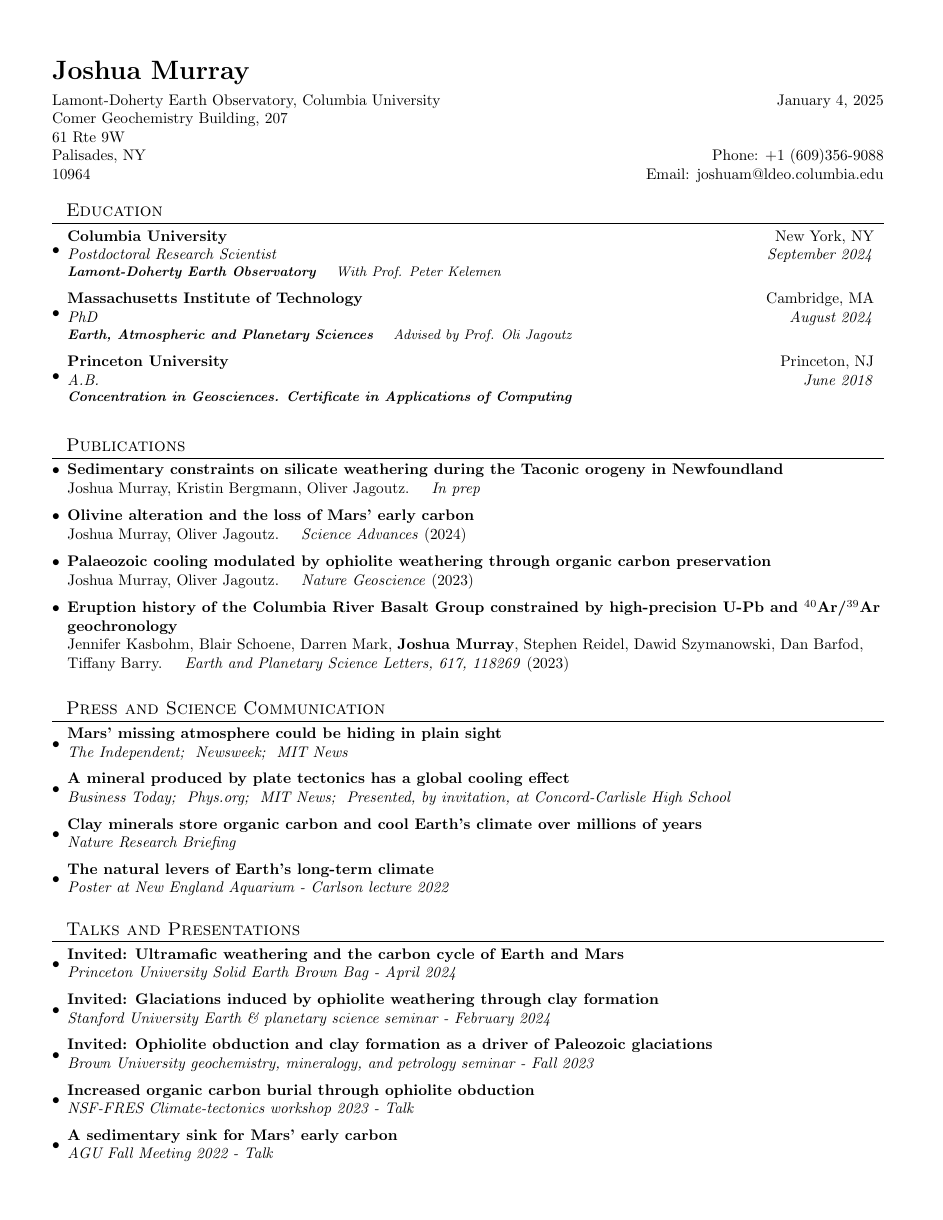
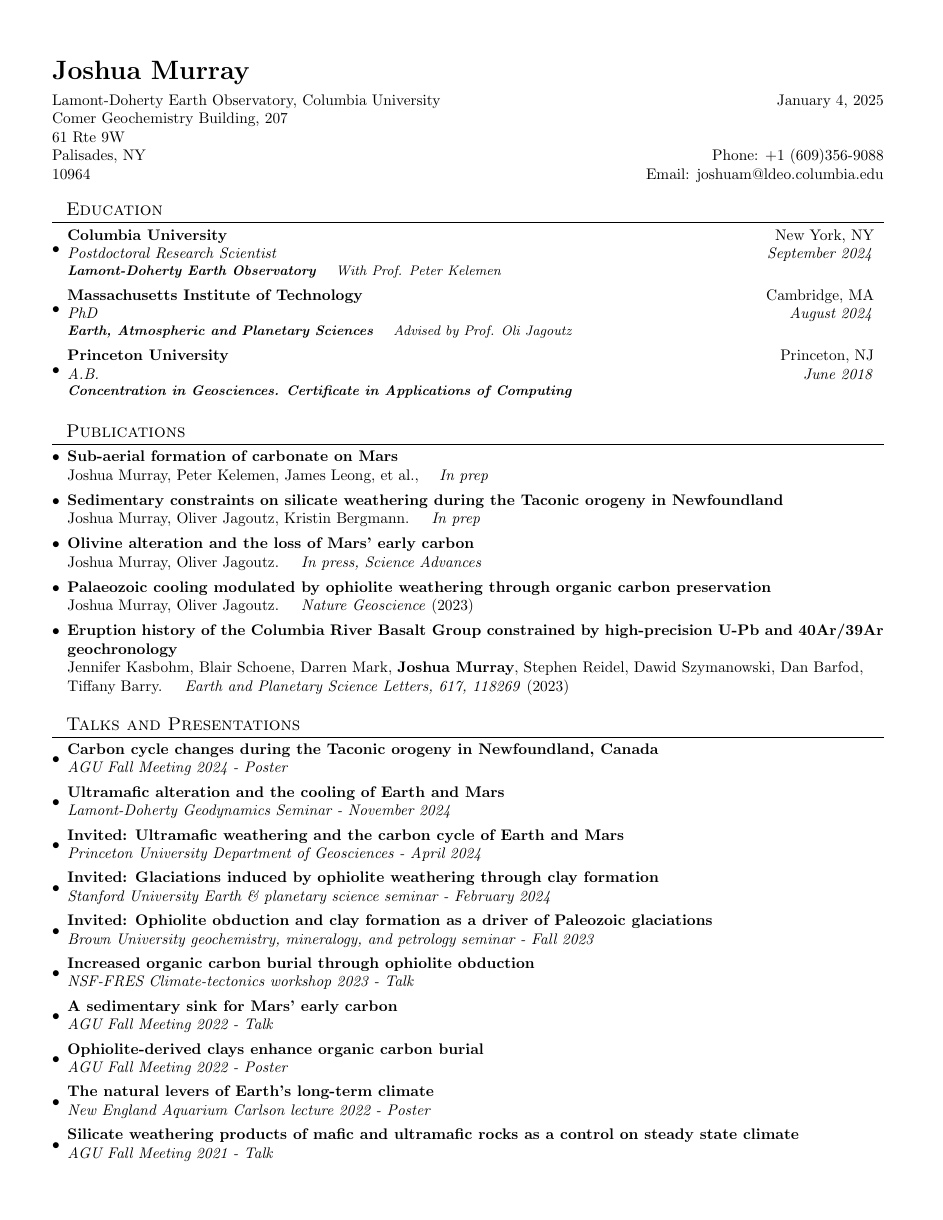
Before and after one commit to joshmurray-geo/joshmurray-geo.github.io, a LaTeX CV (cv.tex): page 1 of 3. Compiled offline with pdfLaTeX.

Commit message:
Updates from Overleaf

```diff
--- a/cv.tex
+++ b/cv.tex
@@ -103,38 +103,31 @@
 \section{~~Publications}
   \resumeSubHeadingListStart
     \resumeItem
+    {Sub-aerial formation of carbonate on Mars}
+    {\\Joshua Murray, Peter Kelemen, James Leong, et al.,~~~ \textit{In prep}}
+    \resumeItem
     {Sedimentary constraints on silicate weathering during the Taconic orogeny in Newfoundland}
-    {\\Joshua Murray, Kristin Bergmann, Oliver Jagoutz.~~~ \textit{In prep}}
+    {\\Joshua Murray, Oliver Jagoutz, Kristin Bergmann.~~~ \textit{In prep}}
     \resumeItem
-    {\href{https://www.science.org/doi/10.1126/sciadv.adm8443}{Olivine alteration and the loss of Mars' early carbon}}{\\Joshua Murray, Oliver Jagoutz.~~~ \textit{Science Advances} (2024)}
+    {Olivine alteration and the loss of Mars' early carbon}{\\Joshua Murray, Oliver Jagoutz.~~~ \textit{In press, Science Advances}}
     \resumeItem
     {\href{https://doi.org/10.1038/s41561-023-01342-9}{Palaeozoic cooling modulated by ophiolite weathering through organic carbon preservation}}{\\Joshua Murray, Oliver Jagoutz.~~~ \textit{Nature Geoscience} (2023)}
     \resumeItem
-    {\href{https://doi.org/10.1016/j.epsl.2023.118269}{Eruption history of the Columbia River Basalt Group constrained by high-precision U-Pb and $^{40}$Ar/$^{39}$Ar\\ geochronology}}{\\Jennifer Kasbohm, Blair Schoene, Darren Mark, \textbf{Joshua Murray}, Stephen Reidel, Dawid Szymanowski, Dan Barfod,\\ Tiffany Barry.~~~ \textit{Earth and Planetary Science Letters, 617, 118269} (2023)}
-\resumeSubHeadingListEnd
-
-\vspace{3pt}
-\section{~~Press and Science Communication}
-\resumeSubHeadingListStart
-\resumeSubheading{Mars' missing atmosphere could be hiding in plain sight}{}
-{\href{https://www.independent.co.uk/space/mars-missing-atmosphere-mit-scientists-b2619241.html}{The Independent; }
-\href{https://www.newsweek.com/mars-atmosphere-hiding-plain-site-1959289}{Newsweek; } \href{https://news.mit.edu/2024/mars-missing-atmosphere-could-be-hiding-plain-sight-0925}{MIT News}}{}
-\resumeSubheading{A mineral produced by plate tectonics has a global cooling effect}{}
-{\href{https://www.businesstoday.in/visualstories/news/this-mineral-has-the-potential-to-reverse-climate-change-know-more-about-the-smectite-80868-08-12-2023}{Business Today; }
-\href{https://phys.org/news/2023-11-mineral-plate-tectonics-global-cooling.html}{Phys.org; } \href{https://news.mit.edu/2023/mineral-produced-plate-tectonics-global-cooling-effect-1130}{MIT News; } Presented, by invitation, at Concord-Carlisle High School}{}
-\resumeSubheading{Clay minerals store organic carbon and cool Earth’s climate over millions of years}{}
-{\href{https://www.nature.com/articles/s41561-023-01353-6}{Nature Research Briefing}}{}
-\resumeSubheading{The natural levers of Earth's long-term climate}{}
-{Poster at New England Aquarium - Carlson lecture 2022}{}
-
+    {\href{https://doi.org/10.1016/j.epsl.2023.118269}{Eruption history of the Columbia River Basalt Group constrained by high-precision U-Pb and 40Ar/39Ar\\ geochronology}}{\\Jennifer Kasbohm, Blair Schoene, Darren Mark, \textbf{Joshua Murray}, Stephen Reidel, Dawid Szymanowski, Dan Barfod,\\ Tiffany Barry.~~~ \textit{Earth and Planetary Science Letters, 617, 118269} (2023)}
 \resumeSubHeadingListEnd
 
 \vspace{3pt}
 \section{~~Talks and Presentations}
   \resumeSubHeadingListStart
     \resumeSubheading
+    {Carbon cycle changes during the Taconic orogeny in Newfoundland, Canada}{}
+    {AGU Fall Meeting 2024 - Poster}{}
+    \resumeSubheading
+    {Ultramafic alteration and the cooling of Earth and Mars}{}
+    {Lamont-Doherty Geodynamics Seminar - November 2024}{}
+    \resumeSubheading
     {Invited: Ultramafic weathering and the carbon cycle of Earth and Mars}{}
-    {Princeton University Solid Earth Brown Bag - April 2024}{}
+    {Princeton University Department of Geosciences - April 2024}{}
     \resumeSubheading
     {Invited: Glaciations induced by ophiolite weathering through clay formation}{}
     {Stanford University Earth \& planetary science seminar - February 2024}{}
@@ -154,6 +147,9 @@
     {Ophiolite-derived clays enhance organic carbon burial}{}
     {AGU Fall Meeting 2022 - Poster}{}
   \resumeSubheading
+    {The natural levers of Earth's long-term climate}{}
+    {New England Aquarium Carlson lecture 2022 - Poster}{}
+  \resumeSubheading
     {Silicate weathering products of mafic and ultramafic rocks as a control on steady state climate}{}
     {AGU Fall Meeting 2021 - Talk}{}
 \resumeSubHeadingListEnd
```
Also changed, not shown: cv.tex (10 more changed lines).
